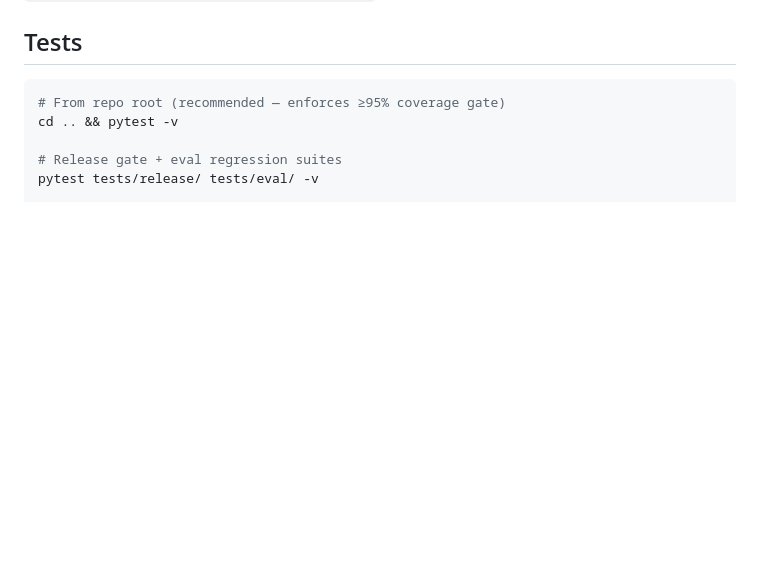
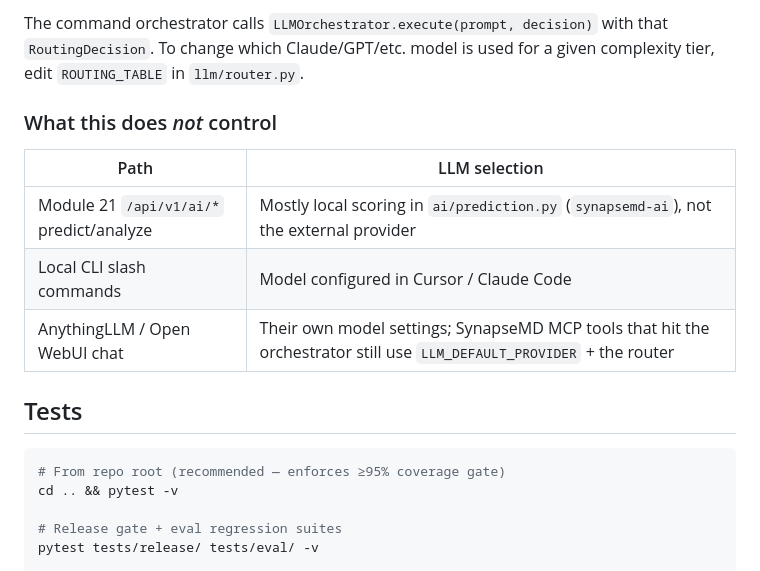
Before and after one commit to maruthis/SynapseMD, a Markdown page: platform/README.md, the part around one of its changes. GitHub-like rendering; blank space fills up the shorter version.

````diff
--- a/platform/README.md
+++ b/platform/README.md
@@ -90,3 +132,13 @@ CLI equivalent docs: `commands/ai.md` · Full integration summary: `mydocs/AI_FE
+The command orchestrator calls `LLMOrchestrator.execute(prompt, decision)` with that `RoutingDecision`. To change which Claude/GPT/etc. model is used for a given complexity tier, edit `ROUTING_TABLE` in `llm/router.py`.
+
+### What this does *not* control
+
+| Path | LLM selection |
+|------|----------------|
+| Module 21 `/api/v1/ai/*` predict/analyze | Mostly local scoring in `ai/prediction.py` (`synapsemd-ai`), not the external provider |
+| Local CLI slash commands | Model configured in Cursor / Claude Code |
+| AnythingLLM / Open WebUI chat | Their own model settings; SynapseMD MCP tools that hit the orchestrator still use `LLM_DEFAULT_PROVIDER` + the router |
+
 ## Tests
 
 ```bash
````
Also changed, not shown: other parts of platform/README.md (+42 -0 lines), README.md (+42 -0 lines).
